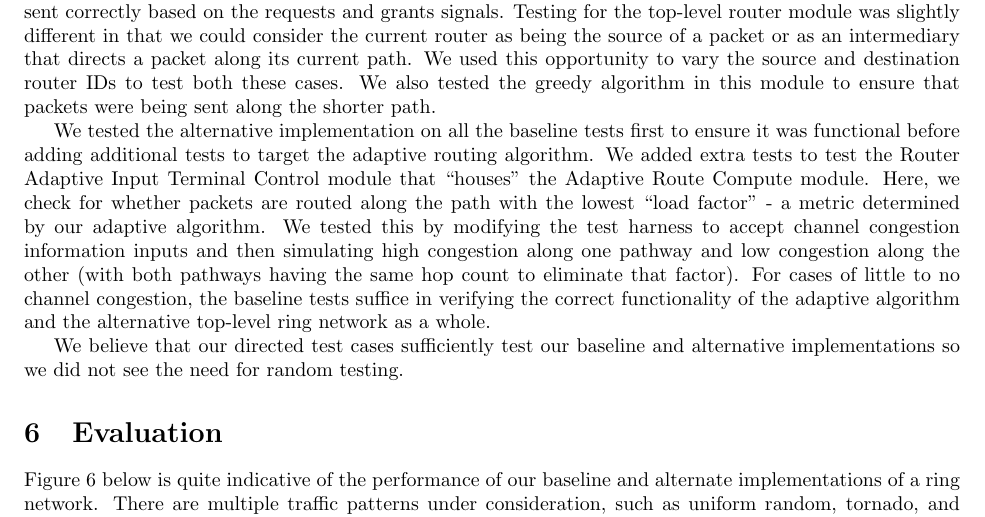
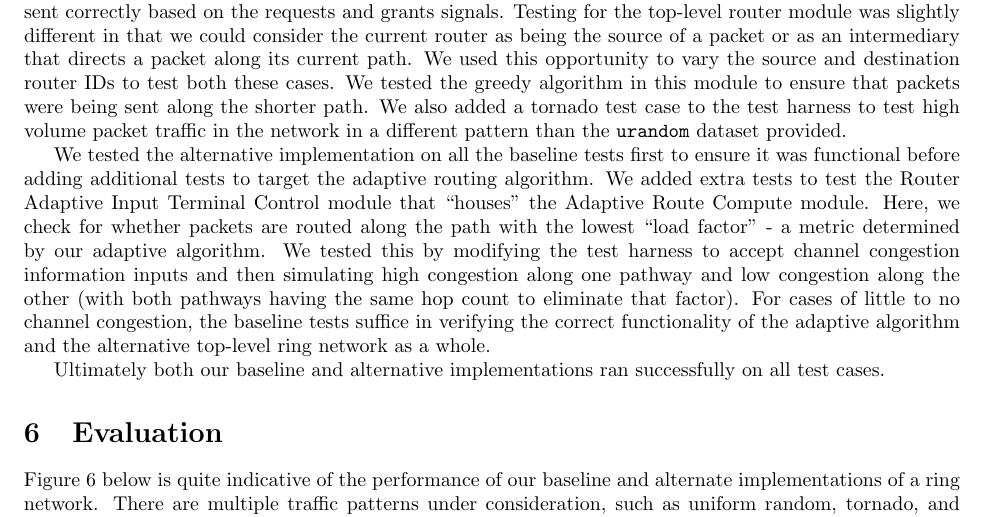
Before and after one commit to vrg22/ece4750-lab5-mcore, a LaTeX document (lab4/writeup/solutions.tex): part of page 4 of 9, cut so that both start at the same text. Compiled offline with pdfLaTeX.

Commit message:
writeup updated

```diff
--- a/lab4/writeup/solutions.tex
+++ b/lab4/writeup/solutions.tex
@@ -283,8 +283,10 @@ we ensured that the \texttt{xbar\_sel*} signals were being sent correctly based
 requests and grants signals. Testing for the top-level router module was slightly different
 in that we could consider the current router as being the source of a packet or as an
 intermediary that directs a packet along its current path. We used this opportunity to vary
-the source and destination router IDs to test both these cases. We also tested the greedy
-algorithm in this module to ensure that packets were being sent along the shorter path. \par
+the source and destination router IDs to test both these cases. We tested the greedy
+algorithm in this module to ensure that packets were being sent along the shorter path.
+We also added a tornado test case to the test harness to test high volume packet traffic
+in the network in a different pattern than the \texttt{urandom} dataset provided. \par
 
 We tested the alternative implementation on all the baseline tests first to ensure it was
 functional before adding additional tests to target the adaptive routing algorithm. We
@@ -295,10 +297,10 @@ tested this by modifying the test harness to accept channel congestion informati
 then simulating high congestion along one pathway and low congestion along the other (with
 both pathways having the same hop count to eliminate that factor). For cases of little to no
 channel congestion, the baseline tests suffice in verifying the correct functionality of the
-adaptive algorithm and the alternative top-level ring network as a whole.
+adaptive algorithm and the alternative top-level ring network as a whole. \par
 
-We believe that our directed test cases sufficiently test our baseline and alternative
-implementations so we did not see the need for random testing.
+Ultimately both our baseline and alternative implementations ran successfully on all test
+cases. \par
 
 
 \section{Evaluation}
```
